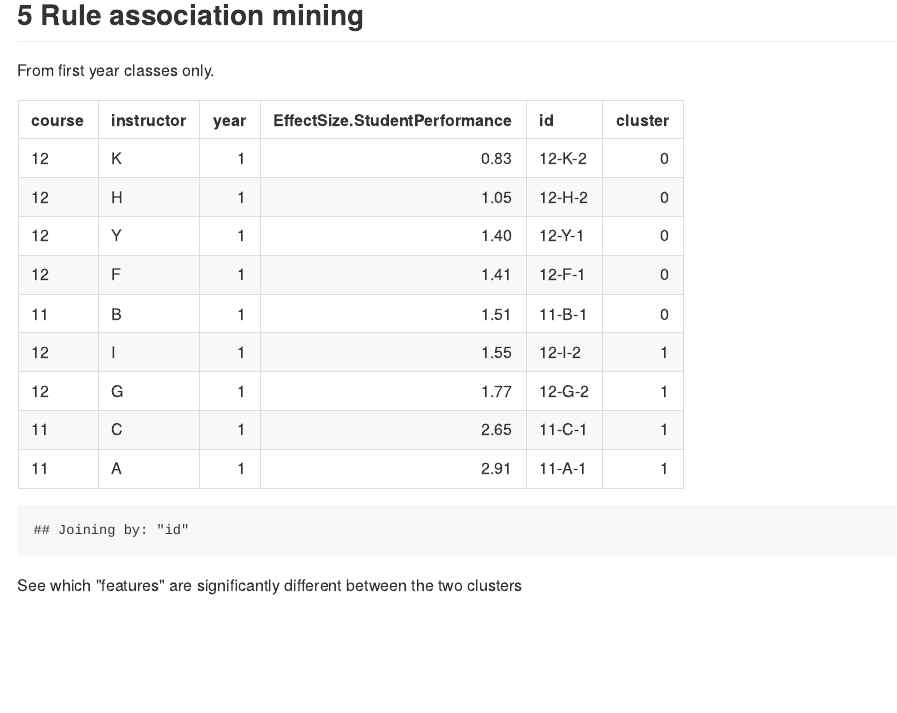
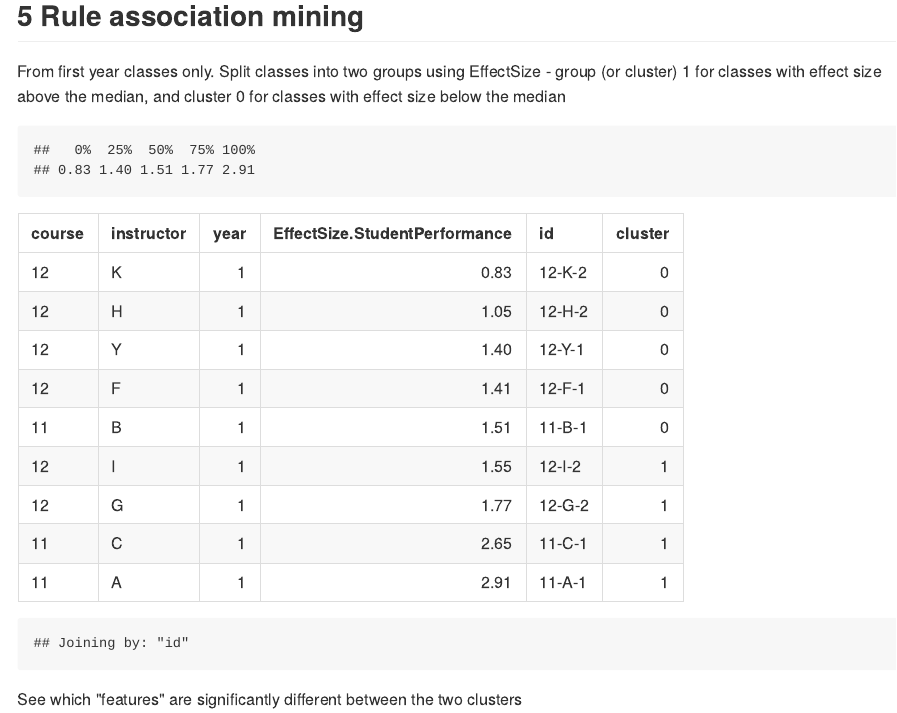
Before and after one commit to hui-tony-zk/COPUS-Paper, an R Markdown document (COPUS-paper-10minsegments.Rmd): the page in a window 1100 px wide, from 6310 px down before the commit and from 6580 px down after it, so that both start at the same text. The pictures show the output file COPUS-paper-10minsegments.md that the author committed with the source, drawn offline in the style of GitHub.

Commit message:
Added some explaination text

````diff
--- a/COPUS-paper-10minsegments.Rmd
+++ b/COPUS-paper-10minsegments.Rmd
@@ -348,7 +348,7 @@ first_yr_class_results <- pheatmap(mat = t(cluster_matrix),
 
 ## 5 Rule association mining
 
-From first year classes only.
+From first year classes only. Split classes into two groups using EffectSize - group (or cluster) 1 for classes with effect size above the median, and cluster 0 for classes with effect size below the median
 
 ```{r}
 annotation_raw <- all_classes %>% ungroup %>% select(course, instructor, semester, year, EffectSize.StudentPerformance) %>%
````
Also changed, not shown: COPUS-paper-10minsegments.md, COPUS-paper-10minsegments_files/figure-html/all_years_all_times_cluster-1.png, COPUS-paper-10minsegments_files/figure-html/all_years_sliced_times_cluster-1.png, COPUS-paper-10minsegments_files/figure-html/first_year_all_times_cluster-1.png, COPUS-paper-10minsegments_files/figure-html/first_year_sliced_times_cluster-1.png, COPUS-paper-10minsegments_files/figure-html/jr_sliced_times_cluter_rows-1.png, COPUS-paper-10minsegments_files/figure-html/unnamed-chunk-10-1.png, COPUS-paper-10minsegments_files/figure-html/unnamed-chunk-14-1.png, COPUS-paper-10minsegments_files/figure-html/unnamed-chunk-15-1.png, COPUS-paper-10minsegments_files/figure-html/unnamed-chunk-8-1.png, COPUS-paper-10minsegments_files/figure-html/unnamed-chunk-9-1.png, COPUS-paper-10minsegments.Rmd (1 more changed lines).
